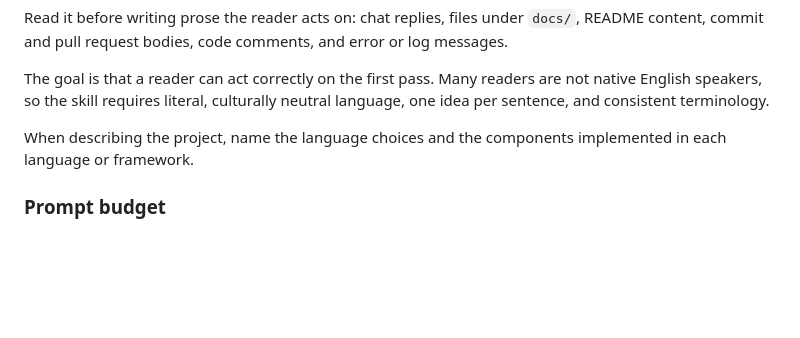
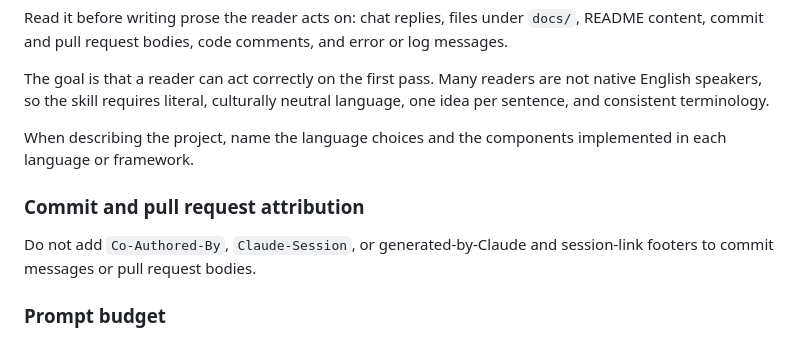
Before and after one commit to yellowman/liminallm, a Markdown page: CLAUDE.md, the part around the change. Drawn GitHub-style; blank space fills up the shorter version.

Commit message:
Record the commit and pull request attribution rule
The trailers and the generated-by footer were being added to every commit
and pull request. The author is already recorded, so they add nothing a
reader can act on.

```diff
--- a/CLAUDE.md
+++ b/CLAUDE.md
@@ -144,6 +144,11 @@ language, one idea per sentence, and consistent terminology.
 When describing the project, name the language choices and the components
 implemented in each language or framework.
 
+### Commit and pull request attribution
+
+Do not add `Co-Authored-By`, `Claude-Session`, or generated-by-Claude and
+session-link footers to commit messages or pull request bodies.
+
 ### Prompt budget
 
 Model-facing prompt text is paid on every call - keep the wording tight. But
```
